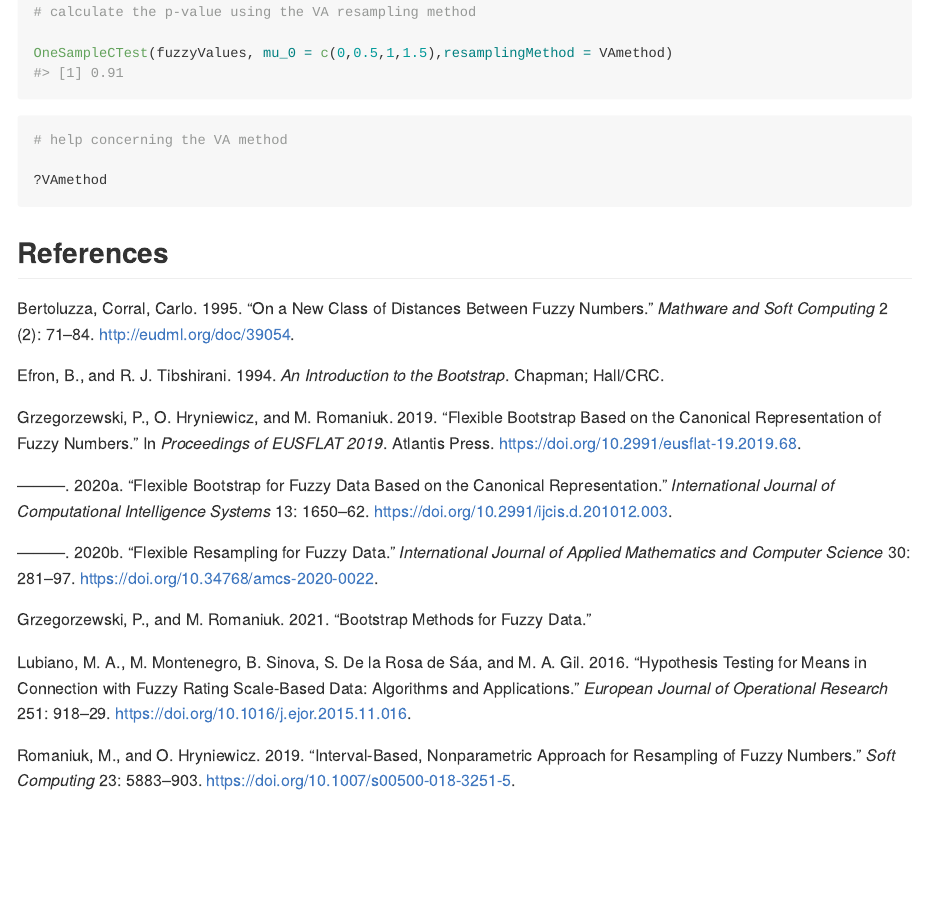
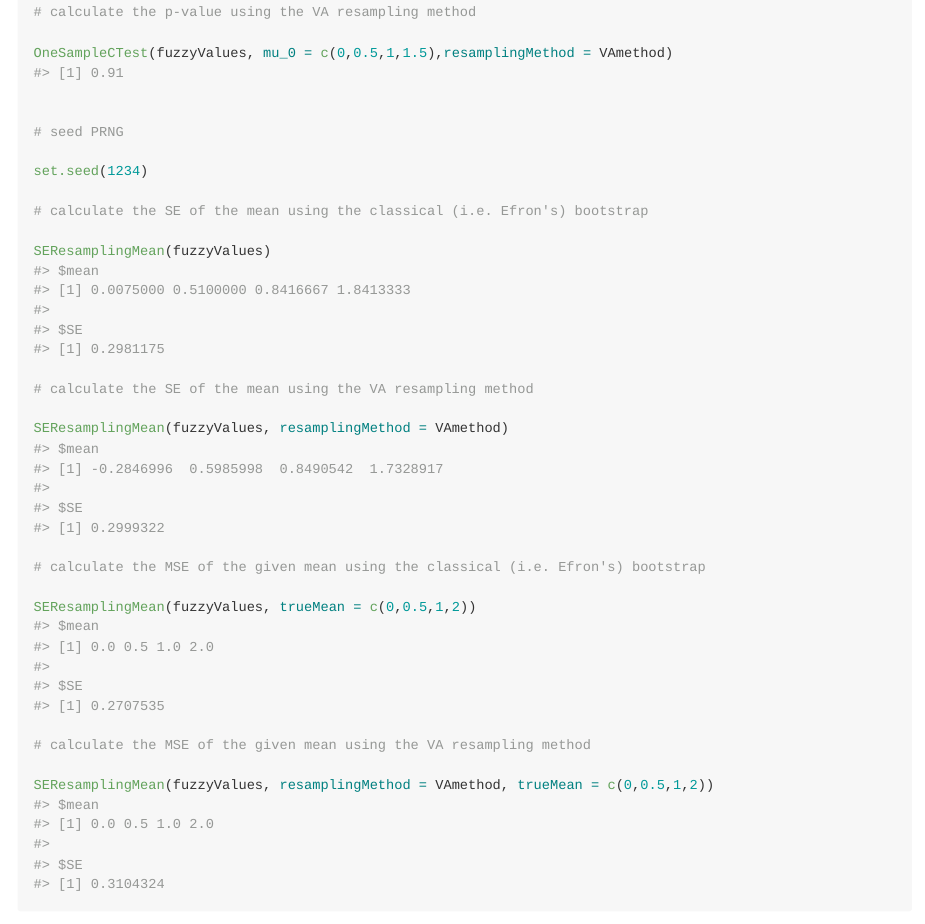
Before and after one commit to mroman-ibs/FuzzyResampling, an R Markdown document (README.Rmd): the page in a window 1100 px wide, from 2760 px down. The pictures show the output file README.md that the author committed with the source, drawn offline in the style of GitHub; badge pictures from the web are left out.

Commit message:
Some additional polishing.

```diff
--- a/README.Rmd
+++ b/README.Rmd
@@ -121,7 +121,25 @@ OneSampleCTest(fuzzyValues, mu_0 = c(0,0.5,1,1.5))
 OneSampleCTest(fuzzyValues, mu_0 = c(0,0.5,1,1.5),resamplingMethod = VAmethod)
 
 
+# seed PRNG
 
+set.seed(1234)
+
+# calculate the SE of the mean using the classical (i.e. Efron's) bootstrap
+
+SEResamplingMean(fuzzyValues)
+
+# calculate the SE of the mean using the VA resampling method
+
+SEResamplingMean(fuzzyValues, resamplingMethod = VAmethod)
+
+# calculate the MSE of the given mean using the classical (i.e. Efron's) bootstrap
+
+SEResamplingMean(fuzzyValues, trueMean = c(0,0.5,1,2))
+
+# calculate the MSE of the given mean using the VA resampling method
+
+SEResamplingMean(fuzzyValues, resamplingMethod = VAmethod, trueMean = c(0,0.5,1,2))
 
 
 
```
Also changed, not shown: README.html (added), README.md.
